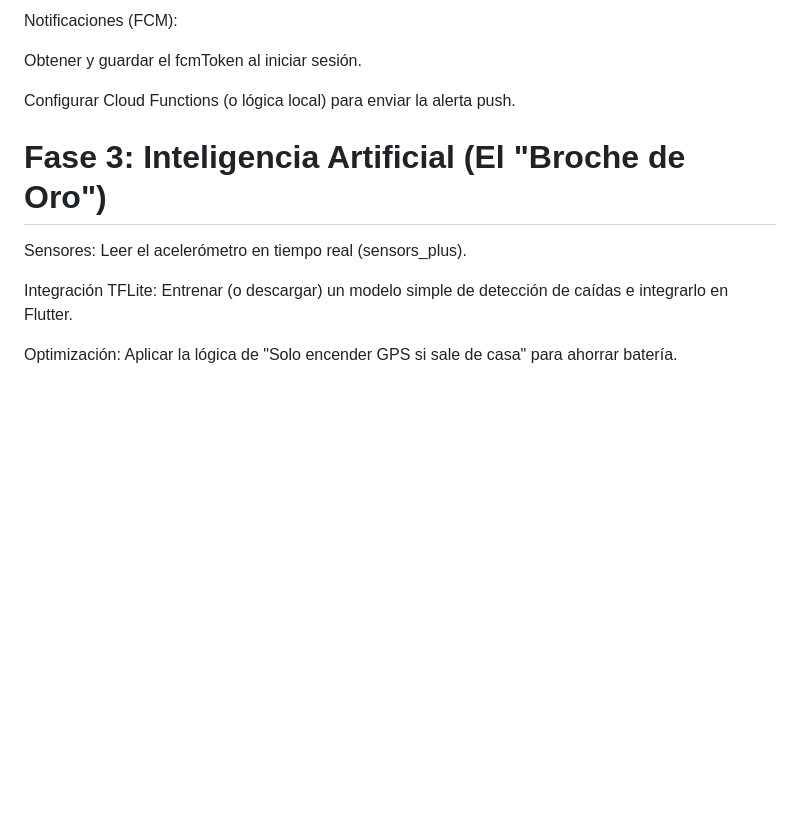
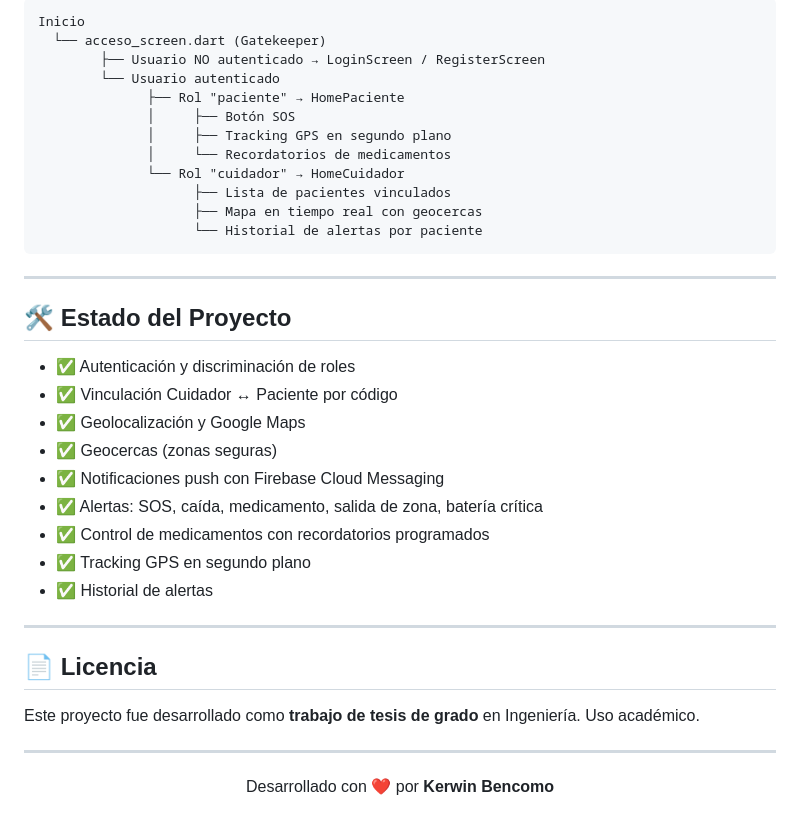
Before and after one commit to KerBeGo/Homeguard, a Markdown page: README.md, the part around one of its changes. Drawn GitHub-style; blank space fills up the shorter version.

````diff
--- a/README.md
+++ b/README.md
@@ -89,14 +152,39 @@ Leer nivel de batería y enviarlo a Firestore (package:battery_plus).
 
-Notificaciones (FCM):
+```
+Inicio
+  └── acceso_screen.dart (Gatekeeper)
+        ├── Usuario NO autenticado → LoginScreen / RegisterScreen
+        └── Usuario autenticado
+              ├── Rol "paciente" → HomePaciente
+              │     ├── Botón SOS
+              │     ├── Tracking GPS en segundo plano
+              │     └── Recordatorios de medicamentos
+              └── Rol "cuidador" → HomeCuidador
+                    ├── Lista de pacientes vinculados
+                    ├── Mapa en tiempo real con geocercas
+                    └── Historial de alertas por paciente
+```
 
-Obtener y guardar el fcmToken al iniciar sesión.
+---
 
-Configurar Cloud Functions (o lógica local) para enviar la alerta push.
+## 🛠️ Estado del Proyecto
 
-# Fase 3: Inteligencia Artificial (El "Broche de Oro")
+- ✅ Autenticación y discriminación de roles
+- ✅ Vinculación Cuidador ↔ Paciente por código
+- ✅ Geolocalización y Google Maps
+- ✅ Geocercas (zonas seguras)
+- ✅ Notificaciones push con Firebase Cloud Messaging
+- ✅ Alertas: SOS, caída, medicamento, salida de zona, batería crítica
+- ✅ Control de medicamentos con recordatorios programados
+- ✅ Tracking GPS en segundo plano
+- ✅ Historial de alertas
 
-Sensores: Leer el acelerómetro en tiempo real (sensors_plus).
+---
 
-Integración TFLite: Entrenar (o descargar) un modelo simple de detección de caídas e integrarlo en Flutter.
+## 📄 Licencia
 
-Optimización: Aplicar la lógica de "Solo encender GPS si sale de casa" para ahorrar batería.
+Este proyecto fue desarrollado como **trabajo de tesis de grado** en Ingeniería. Uso académico.
+
+---
+
+<p align="center">Desarrollado con ❤️ por <strong>Kerwin Bencomo</strong></p>
````
Also changed, not shown: other parts of README.md (+110 -47 lines).
